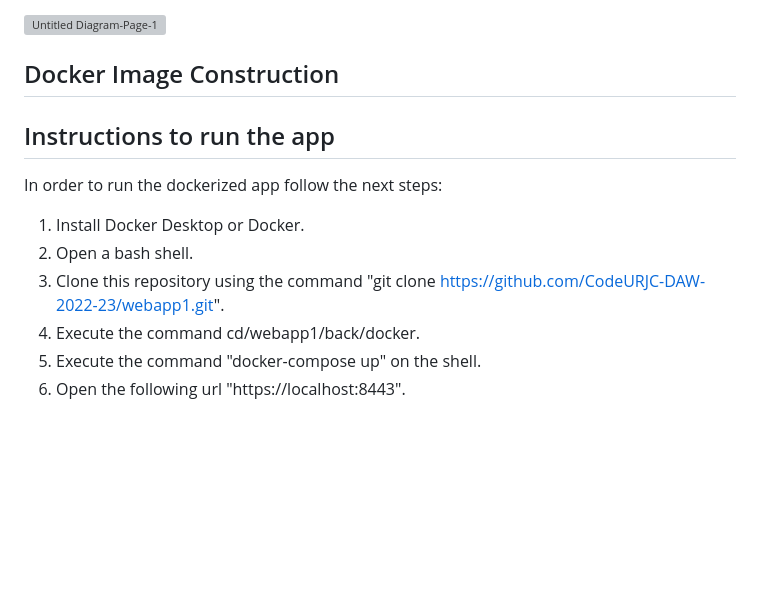
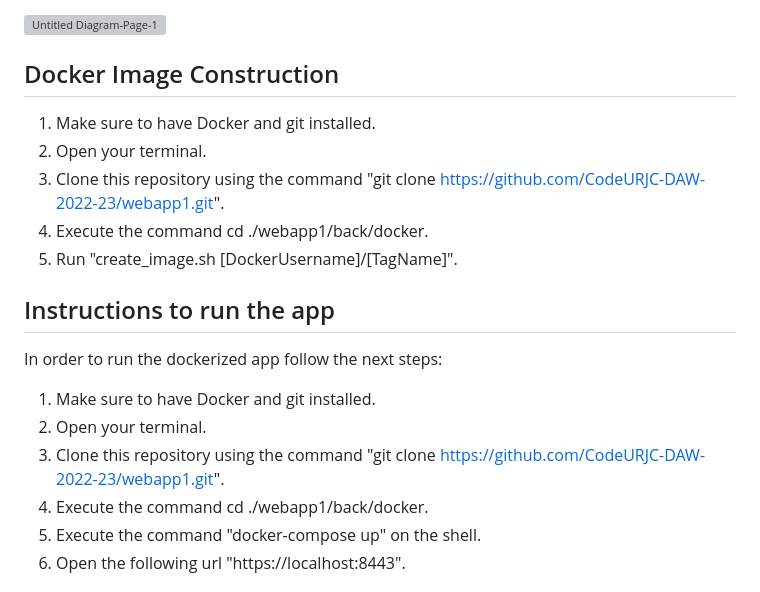
Before and after one commit to CodeURJC-DAW-2022-23/webapp1, a Markdown page: README.md, the part around the change. Drawn GitHub-style; blank space fills up the shorter version; grey boxes are pictures that could not be loaded.

Commit message:
docs: added docker image instructions

```diff
--- a/README.md
+++ b/README.md
@@ -278,14 +278,21 @@ Now selecting one of the user from the list we're going to be redirected to the
 
 ## Docker Image Construction
 
+1. Make sure to have Docker and git installed.
+2. Open your terminal.
+3. Clone this repository using the command "git clone https://github.com/CodeURJC-DAW-2022-23/webapp1.git".
+4. Execute the command cd ./webapp1/back/docker.
+5. Run "create_image.sh [DockerUsername]/[TagName]".
+
+
 ## Instructions to run the app
 
 In order to run the dockerized app follow the next steps:
 
-1. Install Docker Desktop or Docker.
-2. Open a bash shell.
+1. Make sure to have Docker and git installed.
+2. Open your terminal.
 3. Clone this repository using the command "git clone https://github.com/CodeURJC-DAW-2022-23/webapp1.git".
-4. Execute the command cd/webapp1/back/docker.
+4. Execute the command cd ./webapp1/back/docker.
 5. Execute the command "docker-compose up" on the shell.
 6. Open the following url "https://localhost:8443".
 
```
